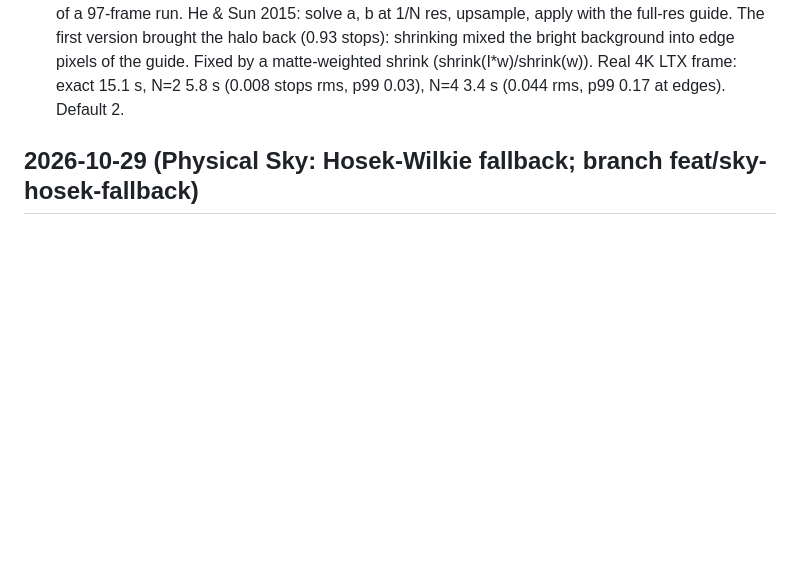
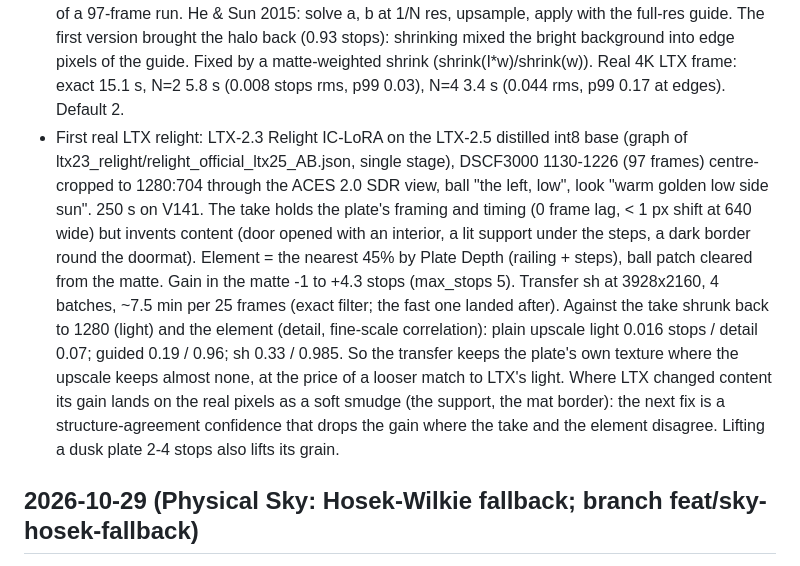
Before and after one commit to mikejamesvfx/atlas-vfx, a Markdown page: docs/dev/NOTES.md, the part around the change. Rendered like a GitHub page; blank space fills up the shorter version.

Commit message:
NOTES: first real LTX-2.3 Relight run through Relight Transfer
Co-Authored-By: Claude Opus 5.5 <noreply@anthropic.com>
Claude-Session: https://claude.ai/code/session_01CrtpbaJ3onpFVwSVsU6DQq

```diff
--- a/docs/dev/NOTES.md
+++ b/docs/dev/NOTES.md
@@ -26,6 +26,19 @@ Running log for whoever works here. Newest at the top. Keep it short: what was d
   halo back (0.93 stops): shrinking mixed the bright background into edge pixels of the guide. Fixed by a
   matte-weighted shrink (shrink(I*w)/shrink(w)). Real 4K LTX frame: exact 15.1 s, N=2 5.8 s (0.008 stops rms, p99
   0.03), N=4 3.4 s (0.044 rms, p99 0.17 at edges). Default 2.
+- First real LTX relight: LTX-2.3 Relight IC-LoRA on the LTX-2.5 distilled int8 base (graph of
+  ltx23_relight/relight_official_ltx25_AB.json, single stage), DSCF3000 1130-1226 (97 frames) centre-cropped to
+  1280:704 through the ACES 2.0 SDR view, ball "the left, low", look "warm golden low side sun". 250 s on V141. The
+  take holds the plate's framing and timing (0 frame lag, < 1 px shift at 640 wide) but invents content (door opened
+  with an interior, a lit support under the steps, a dark border round the doormat). Element = the nearest 45% by
+  Plate Depth (railing + steps), ball patch cleared from the matte. Gain in the matte -1 to +4.3 stops (max_stops 5).
+  Transfer sh at 3928x2160, 4 batches, ~7.5 min per 25 frames (exact filter; the fast one landed after).
+  Against the take shrunk back to 1280 (light) and the element (detail, fine-scale correlation): plain upscale light
+  0.016 stops / detail 0.07; guided 0.19 / 0.96; sh 0.33 / 0.985. So the transfer keeps the plate's own texture where
+  the upscale keeps almost none, at the price of a looser match to LTX's light. Where LTX changed content its gain
+  lands on the real pixels as a soft smudge (the support, the mat border): the next fix is a structure-agreement
+  confidence that drops the gain where the take and the element disagree. Lifting a dusk plate 2-4 stops also lifts
+  its grain.
 
 ## 2026-10-29 (Physical Sky: Hosek-Wilkie fallback; branch feat/sky-hosek-fallback)
 
```
